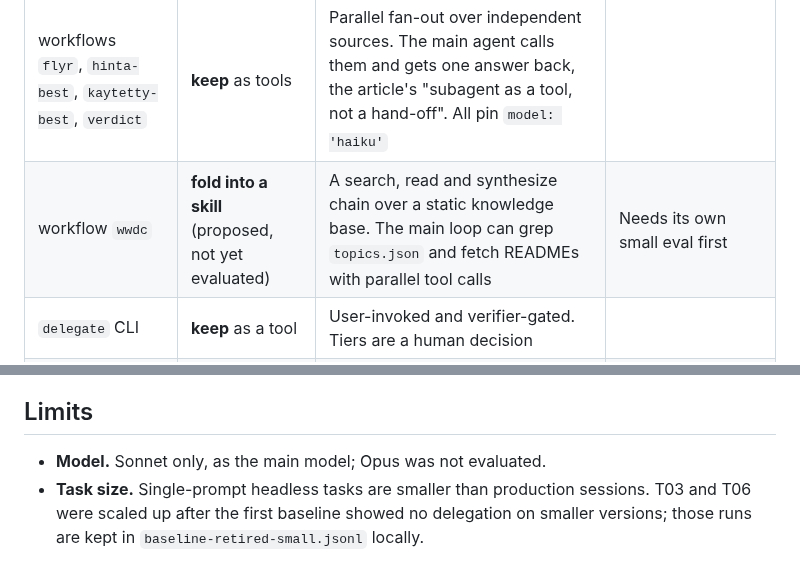
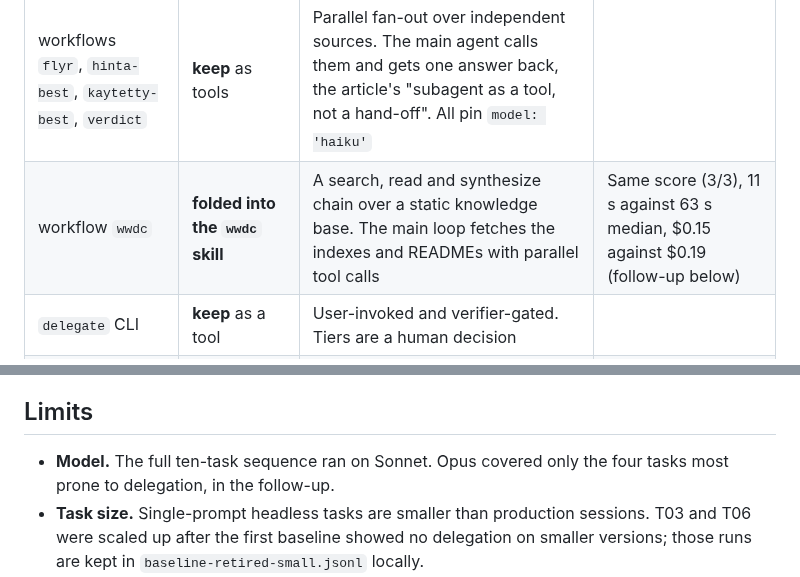
Before and after one commit to guitaripod/claudeconfig, a Markdown page: evals/agent-stack/AUDIT.md, 2 parts joined by grey strips. GitHub-like rendering.

```diff
--- a/evals/agent-stack/AUDIT.md
+++ b/evals/agent-stack/AUDIT.md
@@ -63,7 +63,7 @@ No task flipped at any step. The 0.98 on T06 is one hidden semrange test that ev
 | `claude-code-guide` | **keep**: it already behaves as a lookup tool | Called like a tool, returns one answer, keeps documentation dumps out of context | 3 spawns, $0.66 in 90 days |
 | `claude` (FleetView default) | **keep**, watch | Needed by FleetView. With `bulk` available the eval never used it. With `bulk` denied it was the escape hatch | Deny it only if `delegation-report` shows it replacing `general-purpose` |
 | workflows `flyr`, `hinta-best`, `kaytetty-best`, `verdict` | **keep** as tools | Parallel fan-out over independent sources. The main agent calls them and gets one answer back, the article's "subagent as a tool, not a hand-off". All pin `model: 'haiku'` | |
-| workflow `wwdc` | **fold into a skill** (proposed, not yet evaluated) | A search, read and synthesize chain over a static knowledge base. The main loop can grep `topics.json` and fetch READMEs with parallel tool calls | Needs its own small eval first |
+| workflow `wwdc` | **folded into the `wwdc` skill** | A search, read and synthesize chain over a static knowledge base. The main loop fetches the indexes and READMEs with parallel tool calls | Same score (3/3), 11 s against 63 s median, $0.15 against $0.19 (follow-up below) |
 | `delegate` CLI | **keep** as a tool | User-invoked and verifier-gated. Tiers are a human decision | |
 | `delegate-midrun.sh` hook | **narrow** | The read-streak nudge ("hand reading to `Explore`/`general-purpose`") is gone. It now suggests `bulk` only after edits to 6 files | |
 | `delegate-check.sh`, `guard-bash.sh`, brevity hooks | **keep** | Harness-level quality and write gates are where the article puts hard limits | |
@@ -106,7 +124,7 @@ No task flipped at any step. The 0.98 on T06 is one hidden semrange test that ev
 
 ## Limits
 
-- **Model.** Sonnet only, as the main model; Opus was not evaluated.
+- **Model.** The full ten-task sequence ran on Sonnet. Opus covered only the four tasks most prone to delegation, in the follow-up.
 - **Task size.** Single-prompt headless tasks are smaller than production sessions. T03 and T06 were scaled up after the first baseline showed no delegation on smaller versions; those runs are kept in `baseline-retired-small.jsonl` locally.
 - **Ceiling.** Eight tasks sit at 1.0, so the eval detects regressions well and improvements poorly.
 - **Memory.** Auto-memory is not loaded in eval runs.
```
Also changed, not shown: other parts of evals/agent-stack/AUDIT.md (+29 -11 lines), CLAUDE.md (+1 -1 lines).
